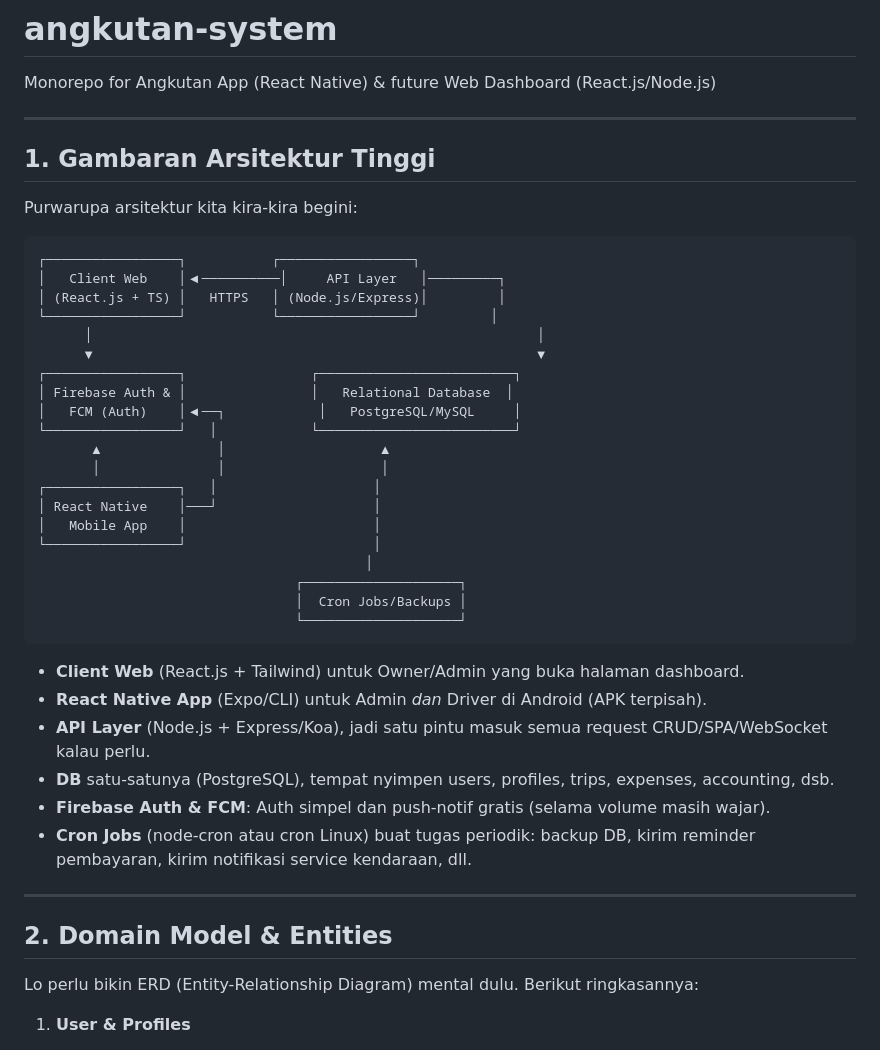
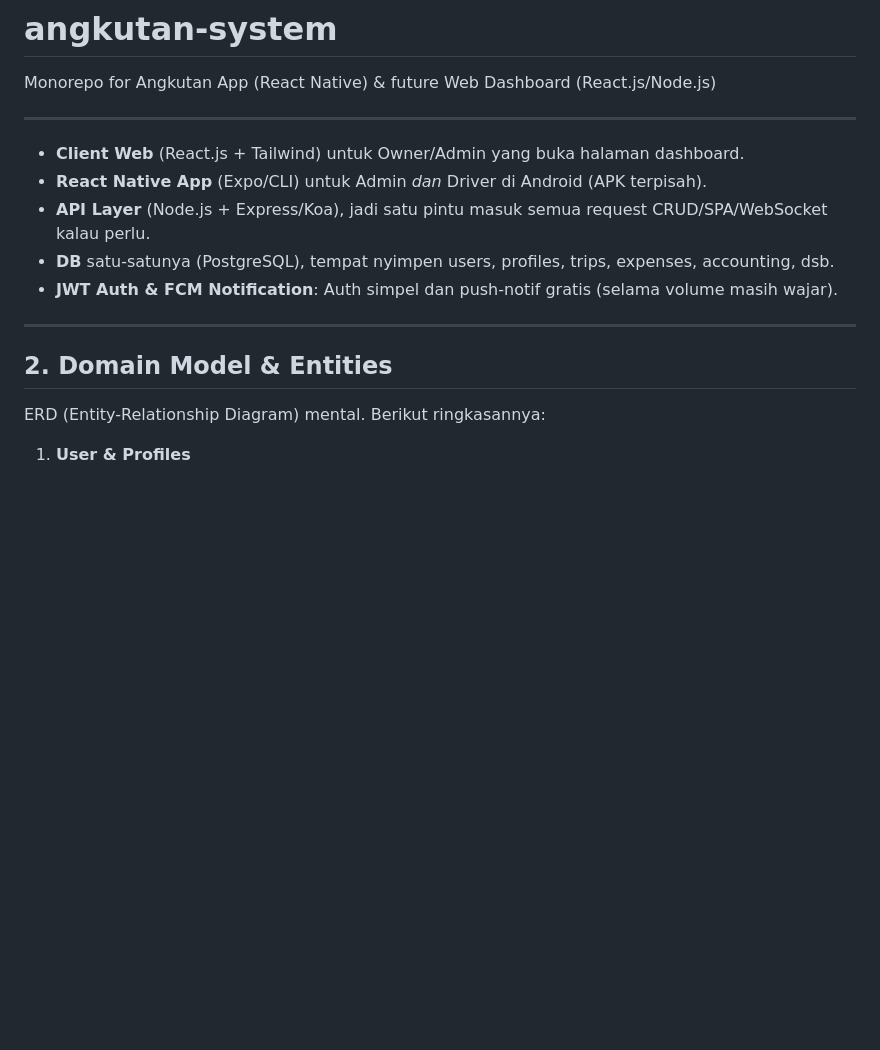
Before and after one commit to Thomasfilemon/angkutan-system, a Markdown page: README.md, the part around the change. Rendered like a GitHub page; blank space fills up the shorter version.

````diff
--- a/README.md
+++ b/README.md
@@ -3,45 +3,18 @@ Monorepo for Angkutan App (React Native) &amp; future Web Dashboard (React.js/No
 
 ---
 
-## 1. Gambaran Arsitektur Tinggi
-
-Purwarupa arsitektur kita kira-kira begini:
-
-```
-┌─────────────────┐           ┌─────────────────┐
-│   Client Web    │◀──────────│     API Layer   │─────────┐
-│ (React.js + TS) │   HTTPS   │ (Node.js/Express)│         │
-└─────────────────┘           └─────────────────┘         │
-      │                                                         │
-      ▼                                                         ▼
-┌─────────────────┐                ┌─────────────────────────┐
-│ Firebase Auth & │                │   Relational Database  │
-│   FCM (Auth)    │◀──┐            │   PostgreSQL/MySQL     │
-└─────────────────┘   │            └─────────────────────────┘
-       ▲               │                    ▲
-       │               │                    │
-┌─────────────────┐   │                    │
-│ React Native    │───┘                    │
-│   Mobile App    │                        │
-└─────────────────┘                        │
-                                          │
-                                 ┌────────────────────┐
-                                 │  Cron Jobs/Backups │
-                                 └────────────────────┘
-```
 
 * **Client Web** (React.js + Tailwind) untuk Owner/Admin yang buka halaman dashboard.
 * **React Native App** (Expo/CLI) untuk Admin *dan* Driver di Android (APK terpisah).
 * **API Layer** (Node.js + Express/Koa), jadi satu pintu masuk semua request CRUD/SPA/WebSocket kalau perlu.
 * **DB** satu-satunya (PostgreSQL), tempat nyimpen users, profiles, trips, expenses, accounting, dsb.
-* **Firebase Auth & FCM**: Auth simpel dan push-notif gratis (selama volume masih wajar).
-* **Cron Jobs** (node-cron atau cron Linux) buat tugas periodik: backup DB, kirim reminder pembayaran, kirim notifikasi service kendaraan, dll.
+* **JWT Auth & FCM Notification**: Auth simpel dan push-notif gratis (selama volume masih wajar).
 
 ---
 
 ## 2. Domain Model & Entities
 
-Lo perlu bikin ERD (Entity-Relationship Diagram) mental dulu. Berikut ringkasannya:
+ERD (Entity-Relationship Diagram) mental. Berikut ringkasannya:
 
 1. **User & Profiles**
 
````
